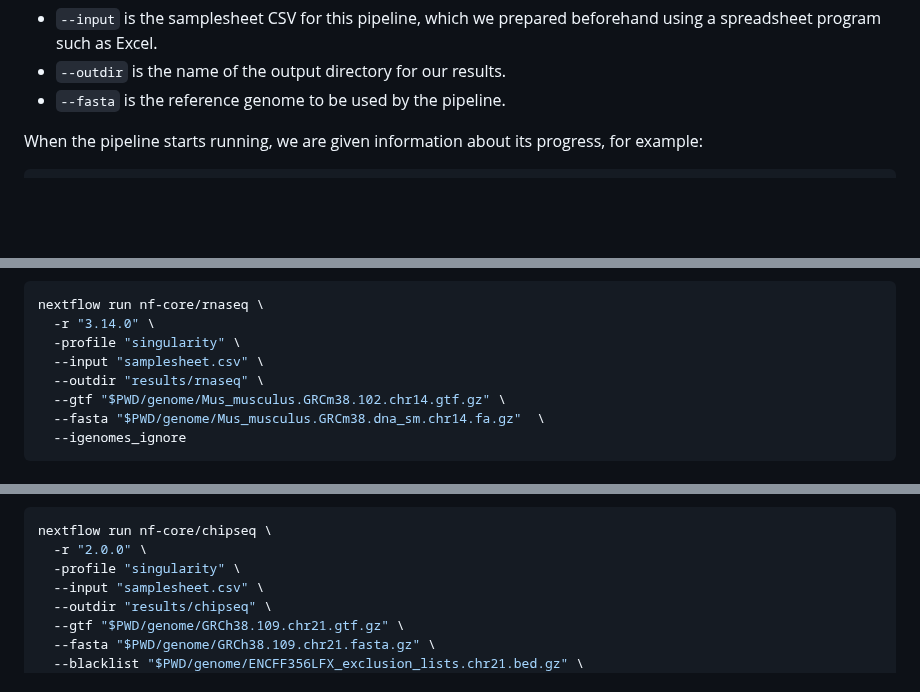
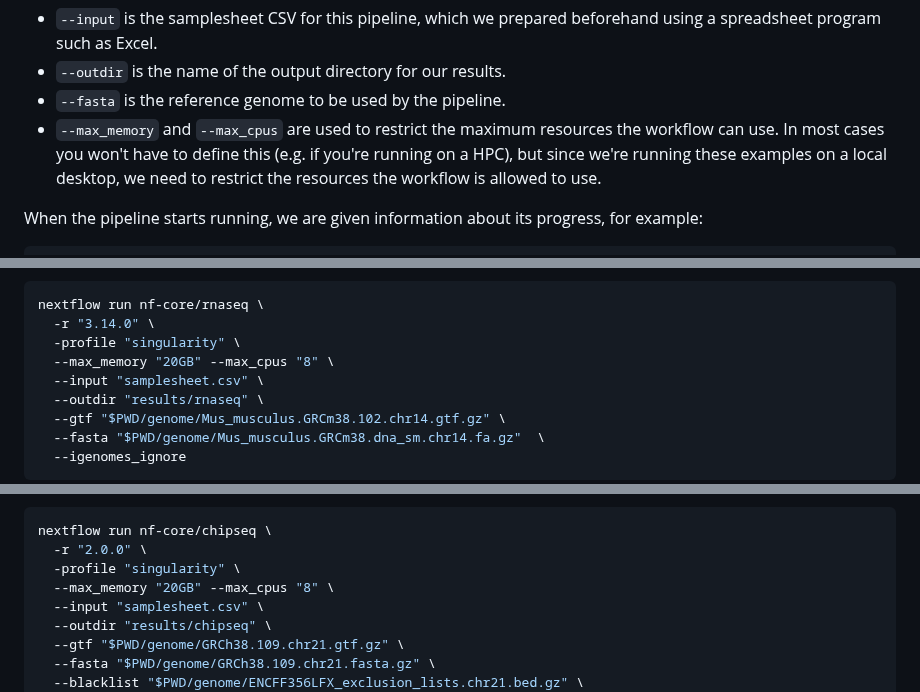
Before and after one commit to cambiotraining/bioinformatics-software-pipelines, a Markdown page: materials/03-nfcore.md, 3 parts joined by grey strips. GitHub-like rendering; blank space fills up the shorter version.

```diff
--- a/materials/03-nfcore.md
+++ b/materials/03-nfcore.md
@@ -221,6 +222,7 @@ We then have workflow-specific options (all listed [in the documentation](https:
 - `--input` is the samplesheet CSV for this pipeline, which we prepared beforehand using a spreadsheet program such as Excel.
 - `--outdir` is the name of the output directory for our results.
 - `--fasta` is the reference genome to be used by the pipeline.
+- `--max_memory` and `--max_cpus` are used to restrict the maximum resources the workflow can use. In most cases you won't have to define this (e.g. if you're running on a HPC), but since we're running these examples on a local desktop, we need to restrict the resources the workflow is allowed to use.
 
 When the pipeline starts running, we are given information about its progress, for example:
 
@@ -1075,6 +1077,7 @@ Here is the fixed nextflow command in our script:
 nextflow run nf-core/rnaseq \
   -r "3.14.0" \
   -profile "singularity" \
+  --max_memory "20GB" --max_cpus "8" \
   --input "samplesheet.csv" \
   --outdir "results/rnaseq" \
   --gtf "$PWD/genome/Mus_musculus.GRCm38.102.chr14.gtf.gz" \
@@ -1111,6 +1114,7 @@ Here is the fixed nextflow command in our script:
 nextflow run nf-core/chipseq \
   -r "2.0.0" \
   -profile "singularity" \
+  --max_memory "20GB" --max_cpus "8" \
   --input "samplesheet.csv" \
   --outdir "results/chipseq" \
   --gtf "$PWD/genome/GRCh38.109.chr21.gtf.gz" \
```
Also changed, not shown: other parts of materials/03-nfcore.md (+10 -7 lines).
